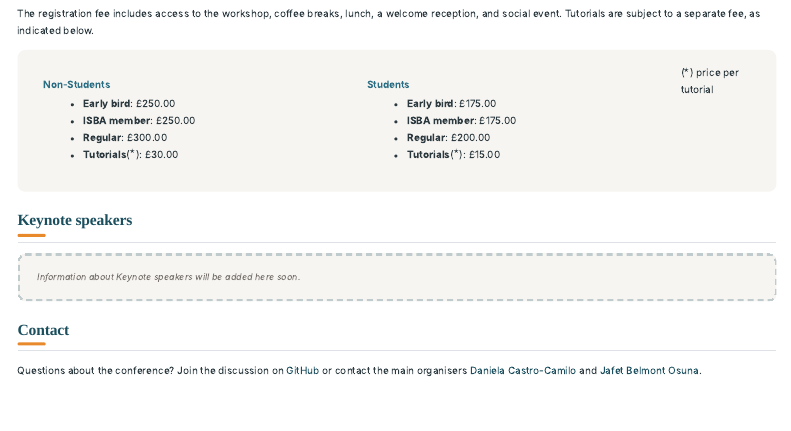
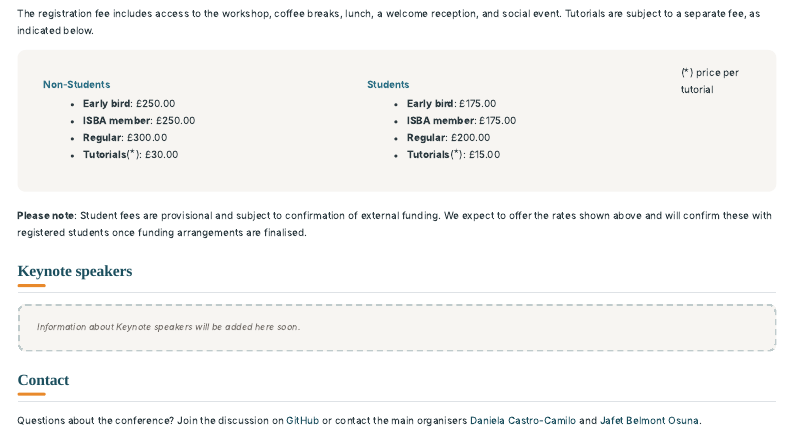
Before and after one commit to EnviBayesINLA/workshop2027, a Quarto document (index.qmd): the page in a window 1100 px wide, from 950 px down. Rendered offline with R 4.5, knitr and Pandoc in place of Quarto, with nearby package versions; menus at the side of the page are left out.

Commit message:
comment on students fee added

```diff
--- a/index.qmd
+++ b/index.qmd
@@ -147,6 +148,8 @@ The registration fee includes access to the workshop, coffee breaks, lunch, a we
 :::::
 :::
 
+**Please note**: Student fees are provisional and subject to confirmation of external funding. We expect to offer the rates shown above and will confirm these with registered students once funding arrangements are finalised.
+
 ## Keynote speakers {#sec-keynotes}
 
 ::: coming-soon
```
Also changed, not shown: docs/search.json, index.qmd (1 more changed lines), 2 other files.
